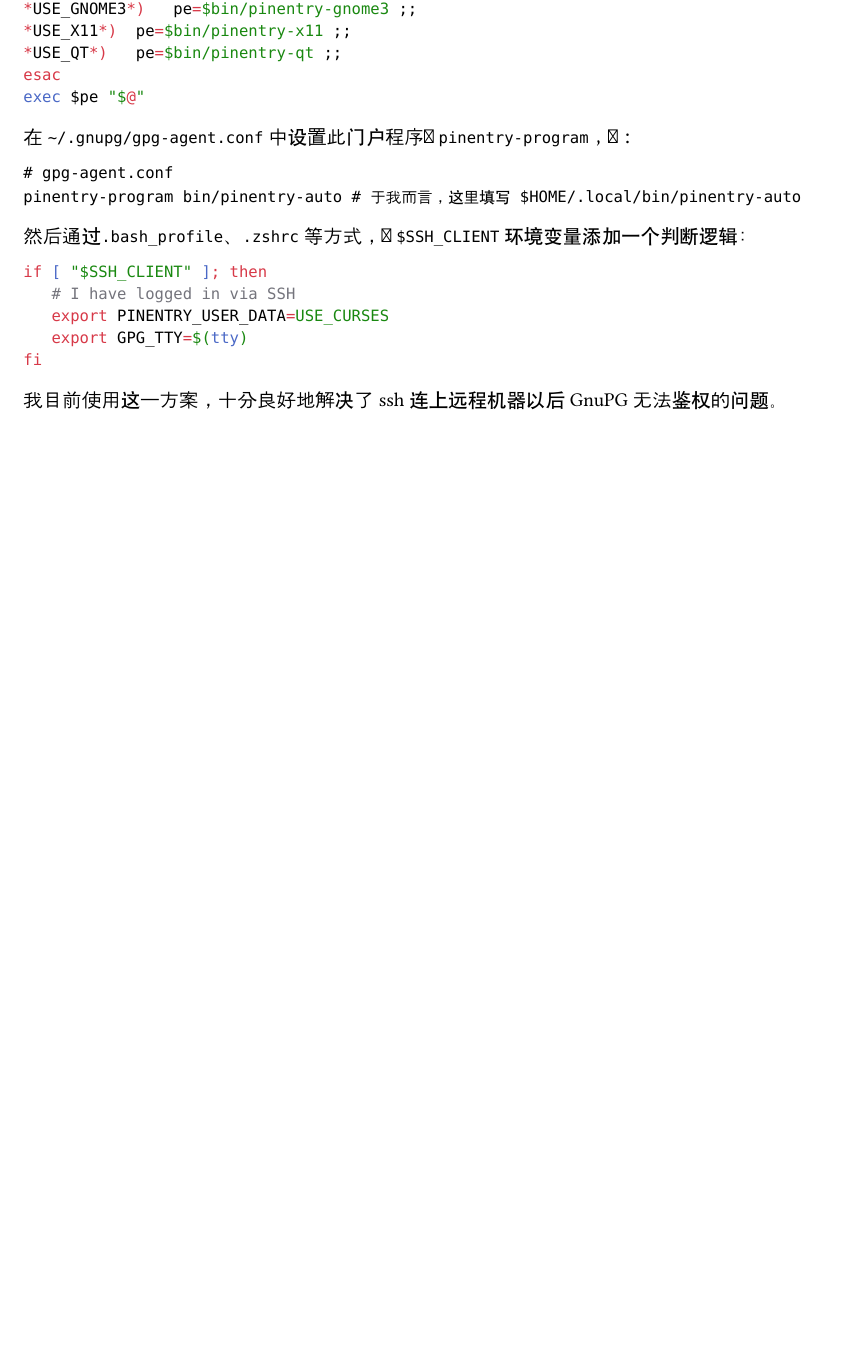
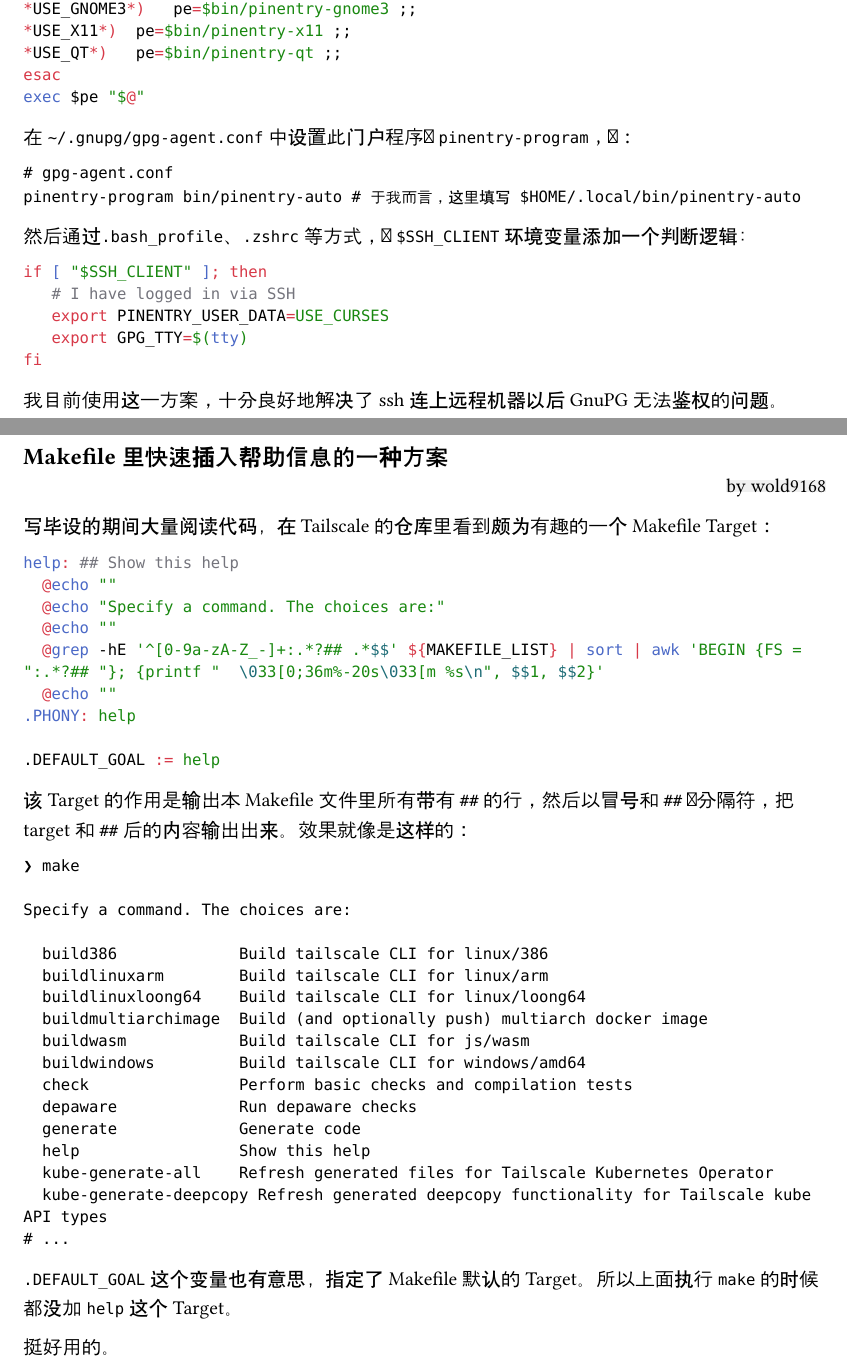
Before and after one commit to hitlug/club-journal, a Typst document (outline.typ, which reads body/2026June/makefile-help.typ): part of page 3 of 3 before the commit and two parts of pages 3 and 4 of 4 after it, the two joined at a grey line, cut so that both start at the same text, the shorter picture padded with empty space. Compiled offline with Typst 0.15.

Commit message:
添加题为「Makefile 里快速插入帮助信息的一种方案」的post
Signed-off-by: wold9168 <moewold@outlook.com>

````diff
--- /dev/null
+++ b/body/2026June/makefile-help.typ
@@ -0,0 +1,44 @@
+#import "../../snippet/funct.typ":*
+
+#newpost(author: "wold9168", title:"Makefile 里快速插入帮助信息的一种方案")
+
+写毕设的期间大量阅读代码，在 #link("https://github.com/tailscale/tailscale/")[Tailscale] 的仓库里看到颇为有趣的一个 Makefile Target：
+
+```makefile
+help: ## Show this help
+	@echo ""
+	@echo "Specify a command. The choices are:"
+	@echo ""
+	@grep -hE '^[0-9a-zA-Z_-]+:.*?## .*$$' ${MAKEFILE_LIST} | sort | awk 'BEGIN {FS = ":.*?## "}; {printf "  \033[0;36m%-20s\033[m %s\n", $$1, $$2}'
+	@echo ""
+.PHONY: help
+
+.DEFAULT_GOAL := help
+```
+
+该 Target 的作用是输出本 Makefile 文件里所有带有`##`的行，然后以冒号和`##`为分隔符，把 target 和`##`后的内容输出出来。效果就像是这样的：
+
+```
+❯ make
+
+Specify a command. The choices are:
+
+  build386             Build tailscale CLI for linux/386
+  buildlinuxarm        Build tailscale CLI for linux/arm
+  buildlinuxloong64    Build tailscale CLI for linux/loong64
+  buildmultiarchimage  Build (and optionally push) multiarch docker image
+  buildwasm            Build tailscale CLI for js/wasm
+  buildwindows         Build tailscale CLI for windows/amd64
+  check                Perform basic checks and compilation tests
+  depaware             Run depaware checks
+  generate             Generate code
+  help                 Show this help
+  kube-generate-all    Refresh generated files for Tailscale Kubernetes Operator
+  kube-generate-deepcopy Refresh generated deepcopy functionality for Tailscale kube API types
+# ...
+
+```
+
+`.DEFAULT_GOAL` 这个变量也有意思，指定了 Makefile 默认的 Target。所以上面执行`make`的时候都没加`help`这个 Target。
+
+挺好用的。
````
Also changed, not shown: outline.typ (+1 -0 lines).
